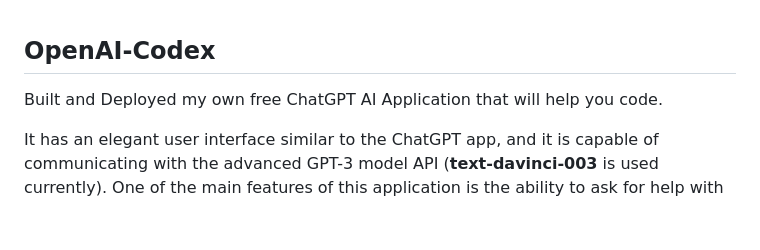
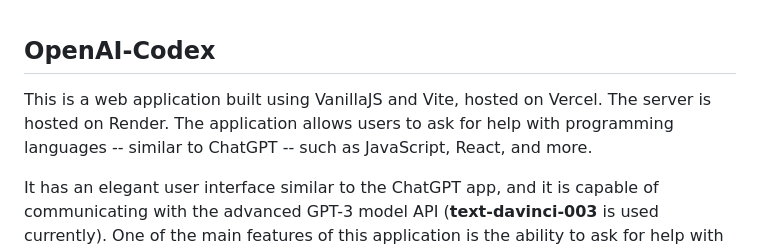
Before and after one commit to sangay-yonten/OpenAI-Codex, a Markdown page: README.md, the part around the change. Drawn GitHub-style; blank space fills up the shorter version.

```diff
--- a/README.md
+++ b/README.md
@@ -1,5 +1,5 @@
 ## OpenAI-Codex
-Built and Deployed my own free ChatGPT AI Application that will help you code.
+This is a web application built using VanillaJS and Vite, hosted on Vercel. The server is hosted on Render. The application allows users to ask for help with programming languages -- similar to ChatGPT -- such as JavaScript, React, and more.
 
 It has an elegant user interface similar to the ChatGPT app, and it is capable of communicating with the advanced GPT-3 model API (**text-davinci-003** is used currently).
 One of the main features of this application is the ability to ask for help with programming languages such as JavaScript and React.
```
